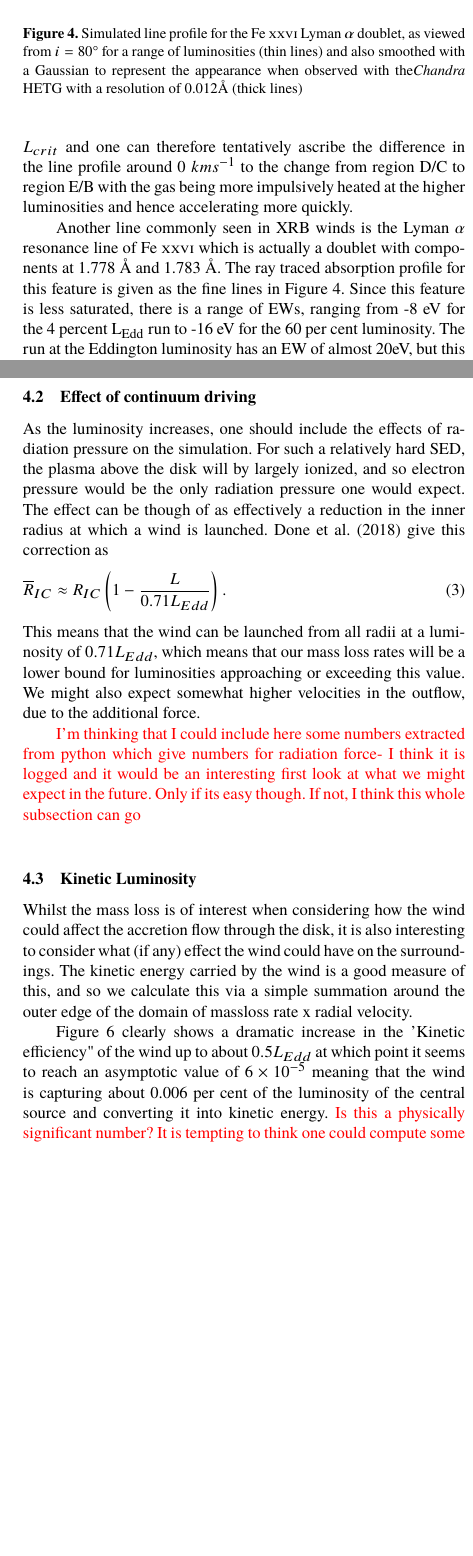
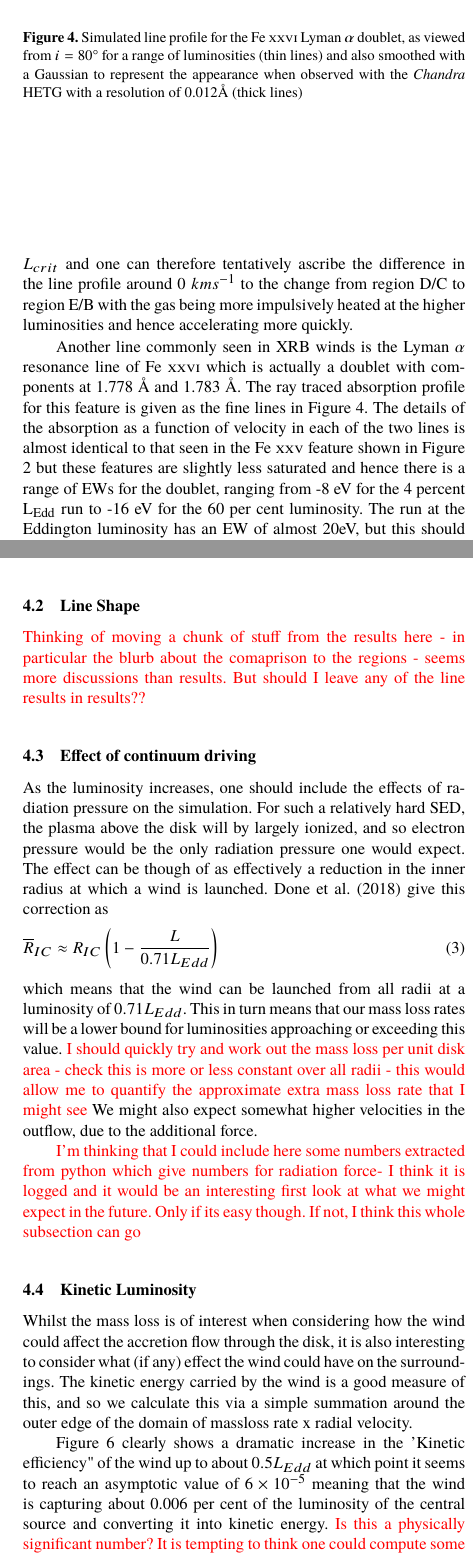
Before and after one commit to Higginbottom/Increasing-luminosity, a LaTeX paper (main.tex): two parts of the columns of pages 5 and 6 of 7, joined at a grey line, cut so that both start at the same text, the shorter picture padded with empty space. The pictures show the PDF file main.pdf that the author committed with the source.

Commit message:
tueaday pm

```diff
--- a/main.tex
+++ b/main.tex
@@ -99,13 +99,15 @@ BT7 1NN, UK\\
 % Abstract of the paper
 \begin{abstract}
 The unmistakeable signatures of outflowing gas have been observed in several low-mass X-ray binaries, and
-evidence from dipping behaviour in a majority of these sources suggests that the outflowing gas is in the form of equatorial disk winds. Whilst the mechanism for the launch and acceleration of these winds is a topic of debate, it is very likely
+evidence from dipping behaviour in a majority of these sources suggests that the outflowing gas is in the form
+of equatorial disk winds. Whilst the mechanism for the launch and acceleration of these winds is a topic of debate, it is very likely
 that thermal driving at least contributes to the overall picture.
 It has been previously demonstrated that thermal winds are able to drive significant outflows (with outflow mass
 from outer parts of the disk exceeding the accretion rate in the inner disk required to explain the observed source
 luminosities.
-Here we use an operator splitting method to carry out radiation-hydrodynamic simulations of a thermally driven disk wind for a range of source luminosities. We find that as the luminosity increases, the wind efficiency (the mass outflow
-rate scaled to the assumed mass accretion rate) remains constant as a factor of about 2. This is in agreement
+Here we use an operator splitting method to carry out radiation-hydrodynamic simulations of a thermally driven
+disk wind for a range of source luminosities. We find that as the luminosity increases, the wind efficiency (the mass outflow
+rate scaled to the assumed mass accretion rate) remains constant as a factor of about two. This is in agreement
 with both observations and previous theoretical work. We also find that the maximum velocity seen in a simulated
 absorption line increases with luminosity.
 
@@ -374,16 +382,19 @@ accelerating more quickly.
 Another line commonly seen in XRB winds is the Lyman $\alpha$ resonance
 line of Fe~\textsc{xxvi} which is actually a doublet with components at
 1.778~{\AA} and 1.783~{\AA}. The ray traced absorption profile for this
-feature is given as the fine lines in Figure \ref{figure:line26_smooth}. Since this feature is less
-saturated, there is a range of EWs, ranging from -8~eV for the 4 percent $\rm{L_{Edd}}$
+feature is given as the fine lines in Figure \ref{figure:line26_smooth}. The details of the absorption
+as a function of velocity in each of the two lines is almost identical to that seen in the
+Fe \textsc{xxv} feature shown in Figure \ref{figure:line25} but these features
+are slightly less
+saturated and hence there is a range of EWs for the doublet, ranging from -8~eV for the 4 percent $\rm{L_{Edd}}$
 run to -16~eV for the 60 per cent luminosity. The run at the Eddington luminosity
 has an EW of almost 20eV, but this should be treated with caution because of the lack
 of continuum driving in our simulation.
 
 The current generation of X-ray spectrometers are unable to split this feature
 into its components; for example the wavelength resolution of the \emph{Chandra}
-HETG is 0.012\AA~ compared to the feature spacing of 0.005\AA. (Swift XRT = 0.05\AA,
-NuStar = 0.06\AA)
+HETG is 0.012\AA~ compared to the feature spacing of 0.005\AA. (\emph{Swift} XRT = 0.05\AA,
+\emph{NuStar} = 0.06\AA)
  Therefore the feature is always observed as a single line. The heavy lines in Figure
  \ref{figure:line26_smooth}
 show the line pair smoothed by a Gaussian to reproduce the appearance of this line
@@ -457,6 +468,11 @@ analysis and modelling which is beyond the scope of this study. Setting aside th
 source, thew rest show reasonable consistency with wind efficiency around two over a significant
 range of luminosities, as seen in the simulations.
 
+\subsection{Line Shape}
+\textcolor{red}{Thinking of moving a chunk of stuff from the results here - in particular the blurb
+about the comaprison to the regions - seems more discussions than results. But should I leave
+any of the line results in results??}
+
 \subsection{Effect of continuum driving}
 
 As the luminosity increases, one should include the effects
@@ -467,11 +483,14 @@ effect can be though of as effectively a reduction in the inner radius
 at which a wind is launched. \cite{2018MNRAS.473..838D} give this
 correction as
 \begin{equation}
-\overline{R}_{IC}\approx R_{IC}\left(1-\frac{L}{0.71L_{Edd}}\right).
+\overline{R}_{IC}\approx R_{IC}\left(1-\frac{L}{0.71L_{Edd}}\right)
 \end{equation}
-This means that the wind can be launched from all radii at a luminosity
-of $0.71 L_{Edd}$, which means that our mass loss rates will be a lower
-bound for luminosities approaching or exceeding this value. We might also
+which means that the wind can be launched from all radii at a luminosity
+of $0.71 L_{Edd}$. This in turn means that our mass loss rates will be a lower
+bound for luminosities approaching or exceeding this value. \textcolor{red}{I should
+quickly try and work out the mass loss per unit disk area - check this is more or less
+constant over all radii - this would allow me to quantify the approximate extra mass loss
+rate that I might see} We might also
 expect somewhat higher velocities in the outflow, due to the additional force.
 
 \textcolor{red}{I'm thinking that I could include here some numbers extracted from python
```
Also changed, not shown: figures/80_degrees_fe26_smooth.eps, main.pdf, main.tex (49 more changed lines).
